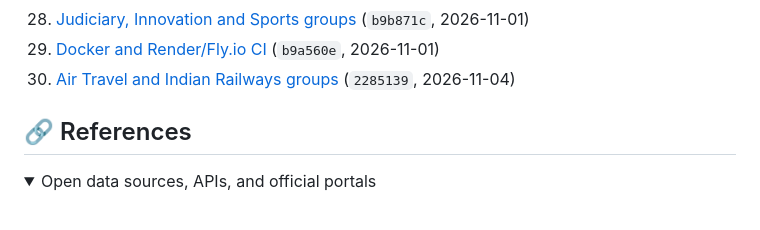
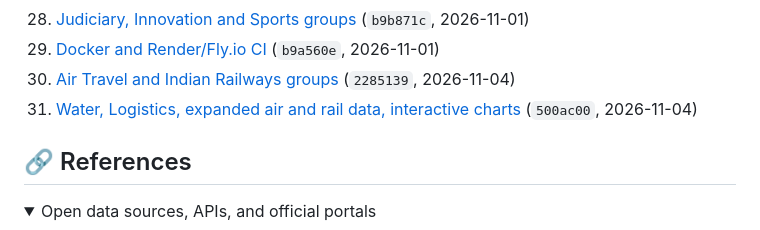
Before and after one commit to Shubhankart101/India-s-Journey, a Markdown page: README.md, the part around the change. Rendered like a GitHub page; folded sections open.

```diff
--- a/README.md
+++ b/README.md
@@ -203,6 +203,7 @@ Each major release has its own note in [docs/releases/](docs/releases/README.md)
 28. [Judiciary, Innovation and Sports groups](docs/releases/28-b9b871c-judiciary-innovation-and-sports-groups.md) (`b9b871c`, 2026-11-01)
 29. [Docker and Render/Fly.io CI](docs/releases/29-b9a560e-docker-and-render-fly-io-ci.md) (`b9a560e`, 2026-11-01)
 30. [Air Travel and Indian Railways groups](docs/releases/30-2285139-air-travel-and-indian-railways-groups.md) (`2285139`, 2026-11-04)
+31. [Water, Logistics, expanded air and rail data, interactive charts](docs/releases/31-500ac00-water-logistics-and-interactive-charts.md) (`500ac00`, 2026-11-04)
 
 ## 🔗 References
 
```
Also changed, not shown: docs/releases/31-500ac00-water-logistics-and-interactive-charts.md (added, +15 -0 lines), docs/releases/README.md (+1 -0 lines).
